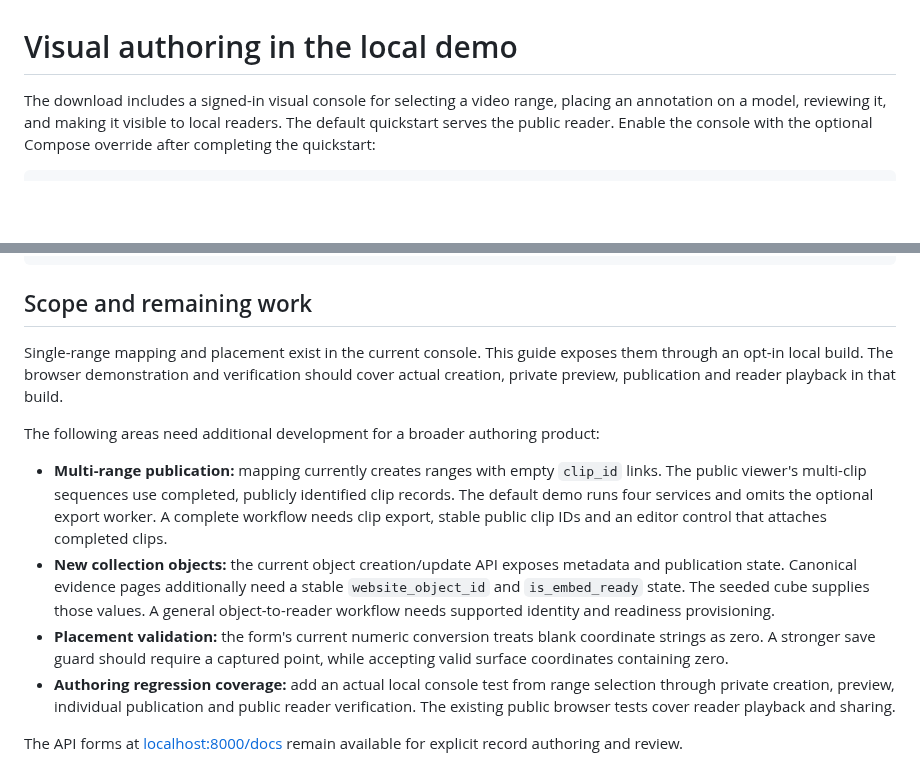
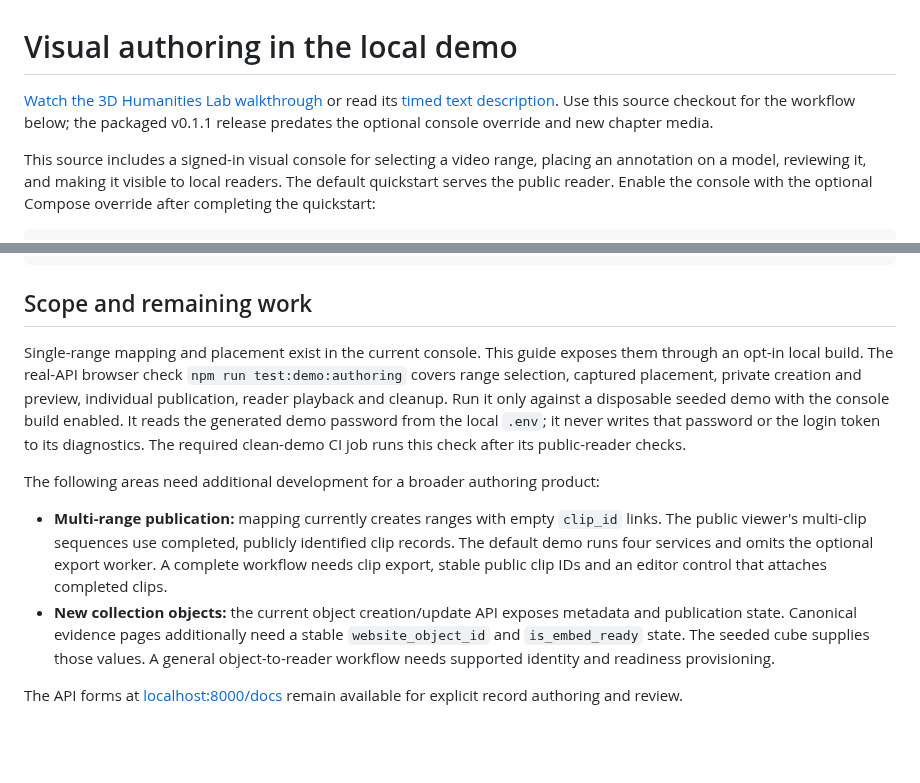
Before and after one commit to 3dhlab/loci, a Markdown page: docs/demo-authoring.md, 2 parts joined by grey strips. Drawn GitHub-style; blank space fills up the shorter version.

```diff
--- a/docs/demo-authoring.md
+++ b/docs/demo-authoring.md
@@ -1,6 +1,11 @@
 # Visual authoring in the local demo
 
-The download includes a signed-in visual console for selecting a video range,
+[Watch the 3D Humanities Lab walkthrough](media/demo-authoring/loci-demo-authoring.mp4)
+or read its [timed text description](media/demo-authoring/transcript.md).
+Use this source checkout for the workflow below; the packaged v0.1.1 release
+predates the optional console override and new chapter media.
+
+This source includes a signed-in visual console for selecting a video range,
 placing an annotation on a model, reviewing it, and making it visible to local
 readers. The default quickstart serves the public reader. Enable the console
 with the optional Compose override after completing the quickstart:
@@ -66,9 +71,13 @@ docker compose up -d --no-deps --wait web
 ## Scope and remaining work
 
 Single-range mapping and placement exist in the current console. This guide
-exposes them through an opt-in local build. The browser demonstration and
-verification should cover actual creation, private preview, publication and
-reader playback in that build.
+exposes them through an opt-in local build. The real-API browser check
+`npm run test:demo:authoring` covers range selection, captured placement,
+private creation and preview, individual publication, reader playback and cleanup.
+Run it only against a disposable seeded demo with the console build enabled.
+It reads the generated demo password from the local `.env`; it never writes that
+password or the login token to its diagnostics. The required clean-demo CI job
+runs this check after its public-reader checks.
 
 The following areas need additional development for a broader authoring product:
 
@@ -82,13 +91,6 @@ The following areas need additional development for a broader authoring product:
   a stable `website_object_id` and `is_embed_ready` state. The seeded cube
   supplies those values. A general object-to-reader workflow needs supported
   identity and readiness provisioning.
-- **Placement validation:** the form's current numeric conversion treats blank
-  coordinate strings as zero. A stronger save guard should require a captured
-  point, while accepting valid surface coordinates containing zero.
-- **Authoring regression coverage:** add an actual local console test from
-  range selection through private creation, preview, individual publication and
-  public reader verification. The existing public browser tests cover reader
-  playback and sharing.
 
 The API forms at [localhost:8000/docs](http://localhost:8000/docs) remain available
 for explicit record authoring and review.
```
Also changed, not shown: README.md (+18 -1 lines), docs/media/demo-authoring/poster.jpg (added), 3 other files.
